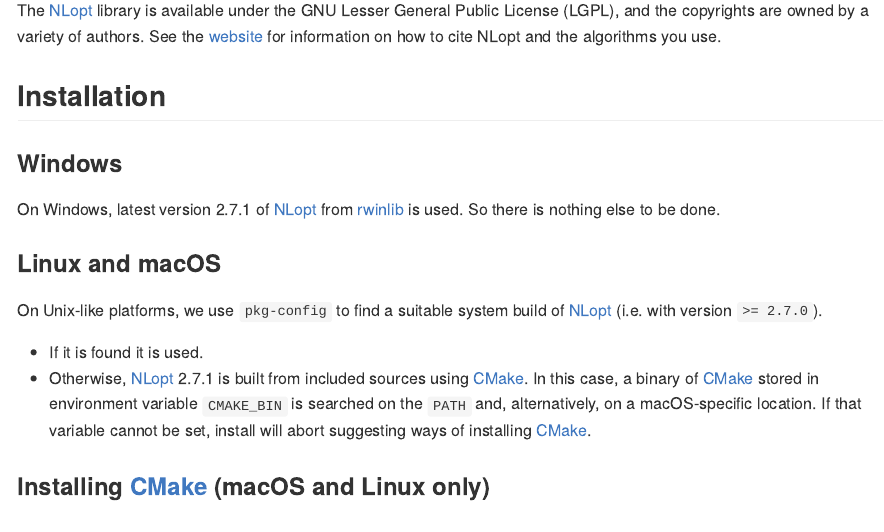
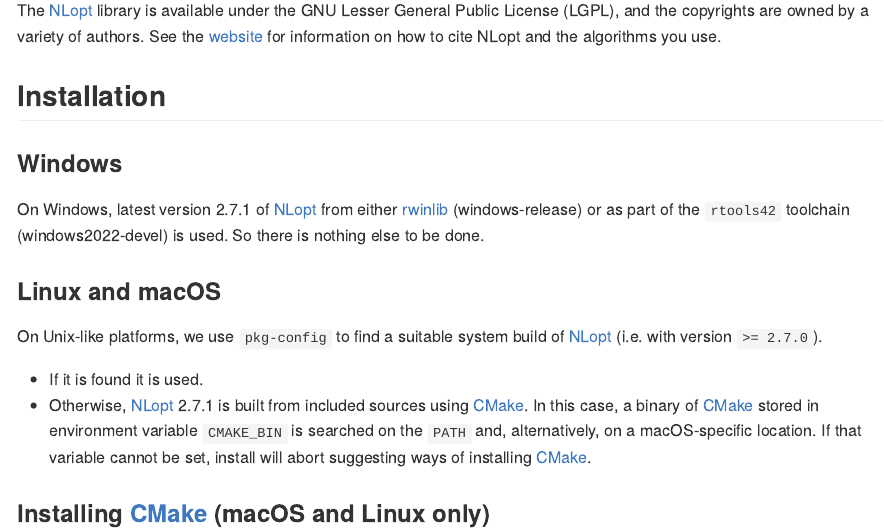
Before and after one commit to astamm/nloptr, an R Markdown document (README.Rmd): the page in a window 1100 px wide, from 310 px down. The pictures show the output file README.md that the author committed with the source, drawn offline in the style of GitHub; badge pictures from the web are left out.

Commit message:
Update README about NLopt build as part of rtools42 toolchain.

```diff
--- a/README.Rmd
+++ b/README.Rmd
@@ -35,7 +35,7 @@
 
 ### Windows
 
-On Windows, latest version 2.7.1 of [NLopt](https://nlopt.readthedocs.io/en/latest/) from [rwinlib](https://github.com/rwinlib/nlopt) is used. So there is nothing else to be done.
+On Windows, latest version 2.7.1 of [NLopt](https://nlopt.readthedocs.io/en/latest/) from either [rwinlib](https://github.com/rwinlib/nlopt) (windows-release) or as part of the `rtools42` toolchain (windows2022-devel) is used. So there is nothing else to be done.
 
 ### Linux and macOS
 
```
Also changed, not shown: README.md.
